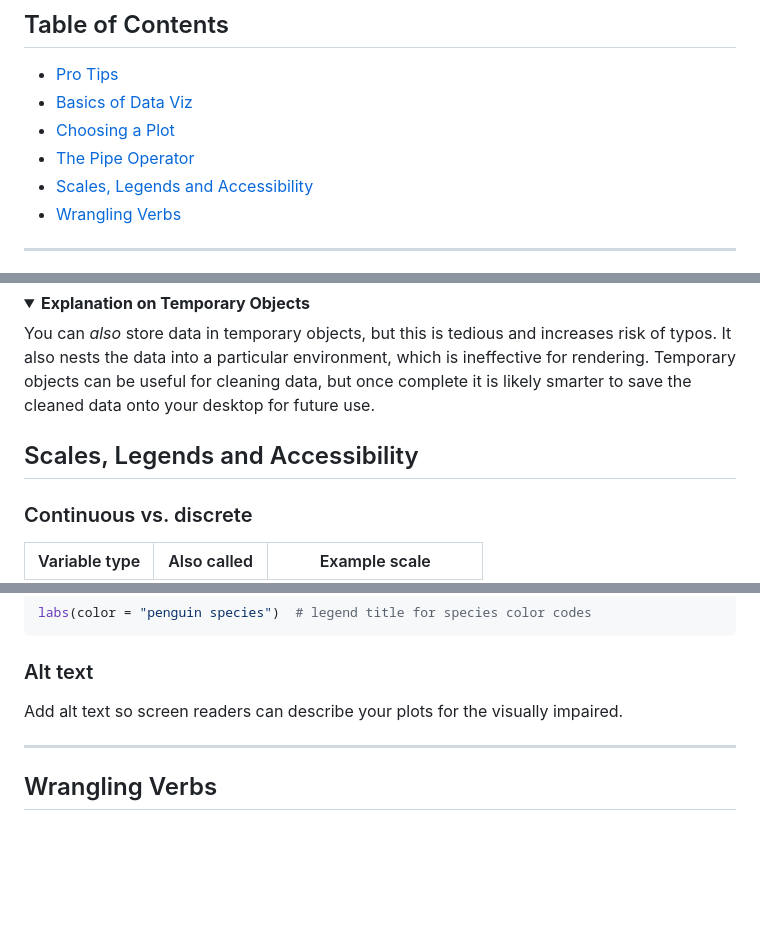
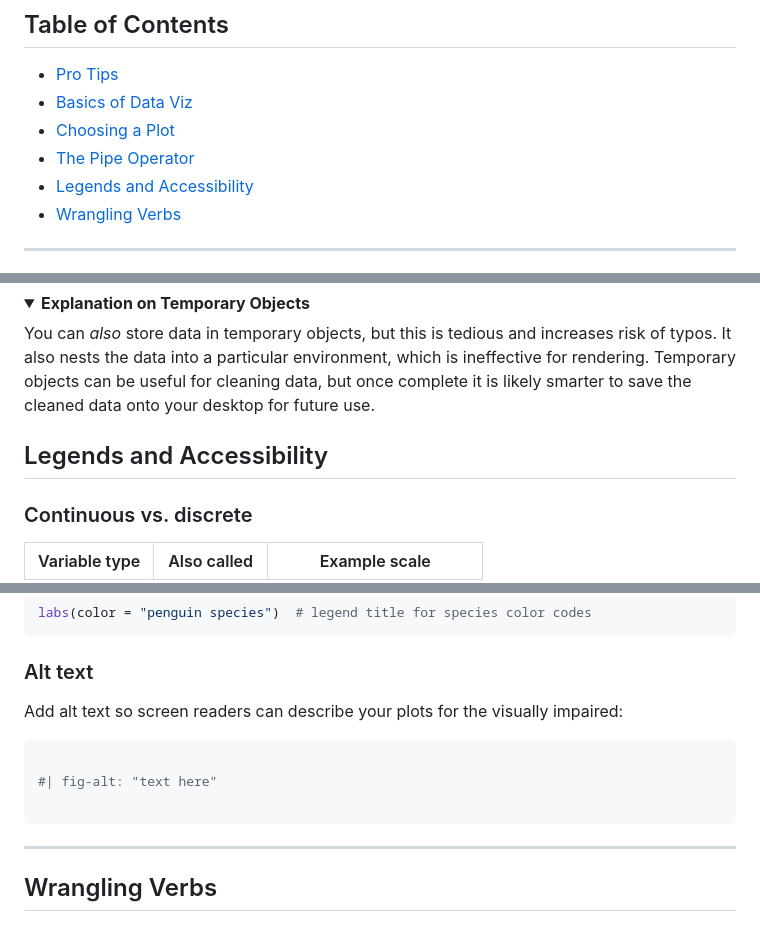
Before and after one commit to mac-ds112-f26/ds112-portfolio-linnea-meow, a Markdown page: notes/comp-notes.md, 3 parts joined by grey strips. Rendered like a GitHub page; folded sections open; blank space fills up the shorter version.

````diff
--- a/notes/comp-notes.md
+++ b/notes/comp-notes.md
@@ -6,7 +6,7 @@
 - [Basics of Data Viz](#basics-of-data-viz)
 - [Choosing a Plot](#choosing-a-plot)
 - [The Pipe Operator](#the-pipe-operator)
-- [Scales, Legends and Accessibility](#scales-legends-and-accessibility)
+- [Legends and Accessibility](#legends-and-accessibility)
 - [Wrangling Verbs](#wrangling-verbs)
 
 ---
@@ -150,7 +150,7 @@ Temporary objects can be useful for cleaning data, but once complete it is likel
 
 </details>
 
-## Scales, Legends and Accessibility
+## Legends and Accessibility
 
 ### Continuous vs. discrete
 
@@ -167,8 +167,13 @@ labs(color = "penguin species")  # legend title for species color codes
 
 ### Alt text
 
-Add alt text so screen readers can describe your plots for the visually impaired.
+Add alt text so screen readers can describe your plots for the visually impaired:
 
+```r
+
+#| fig-alt: "text here"
+
+```
 ---
 
 ## Wrangling Verbs
````
